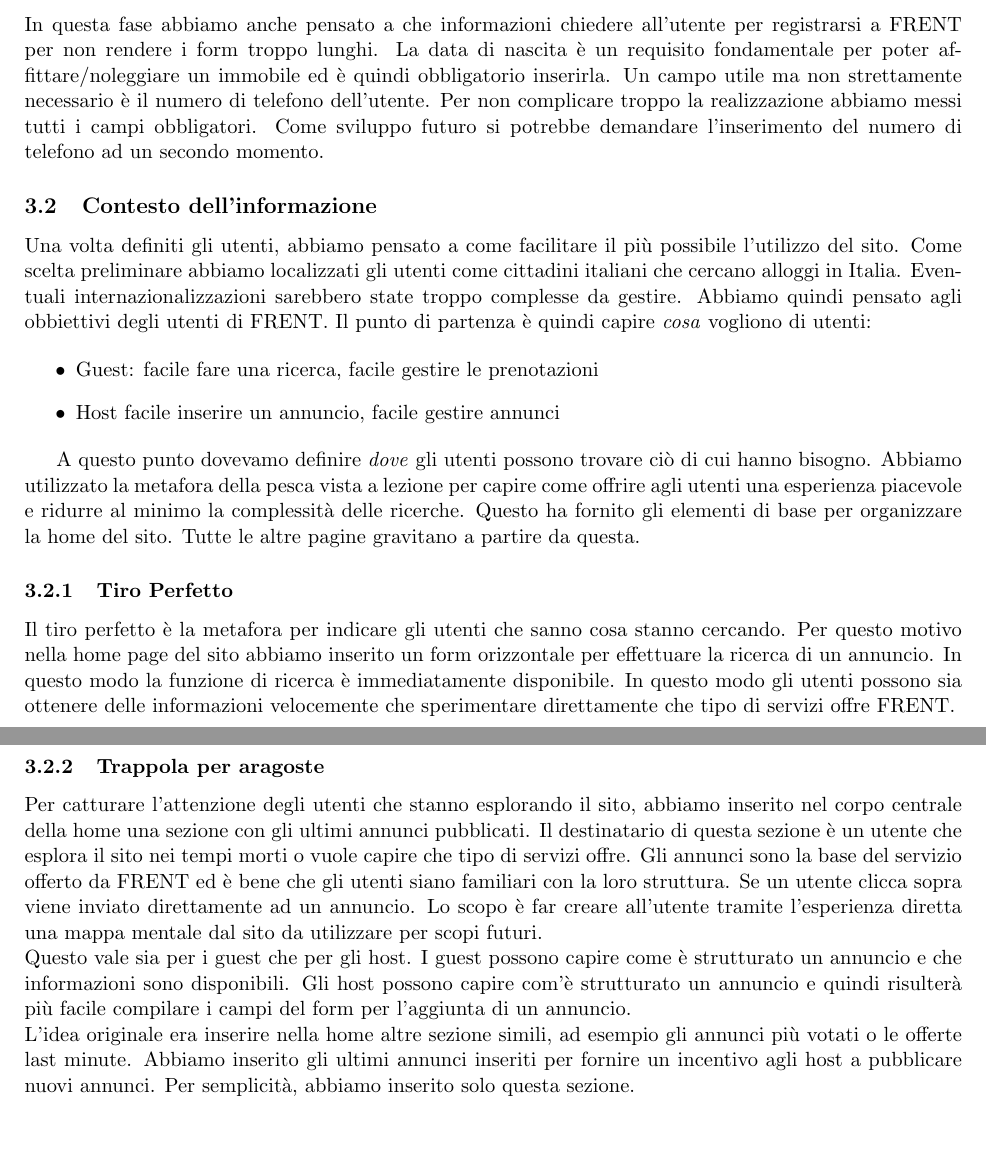
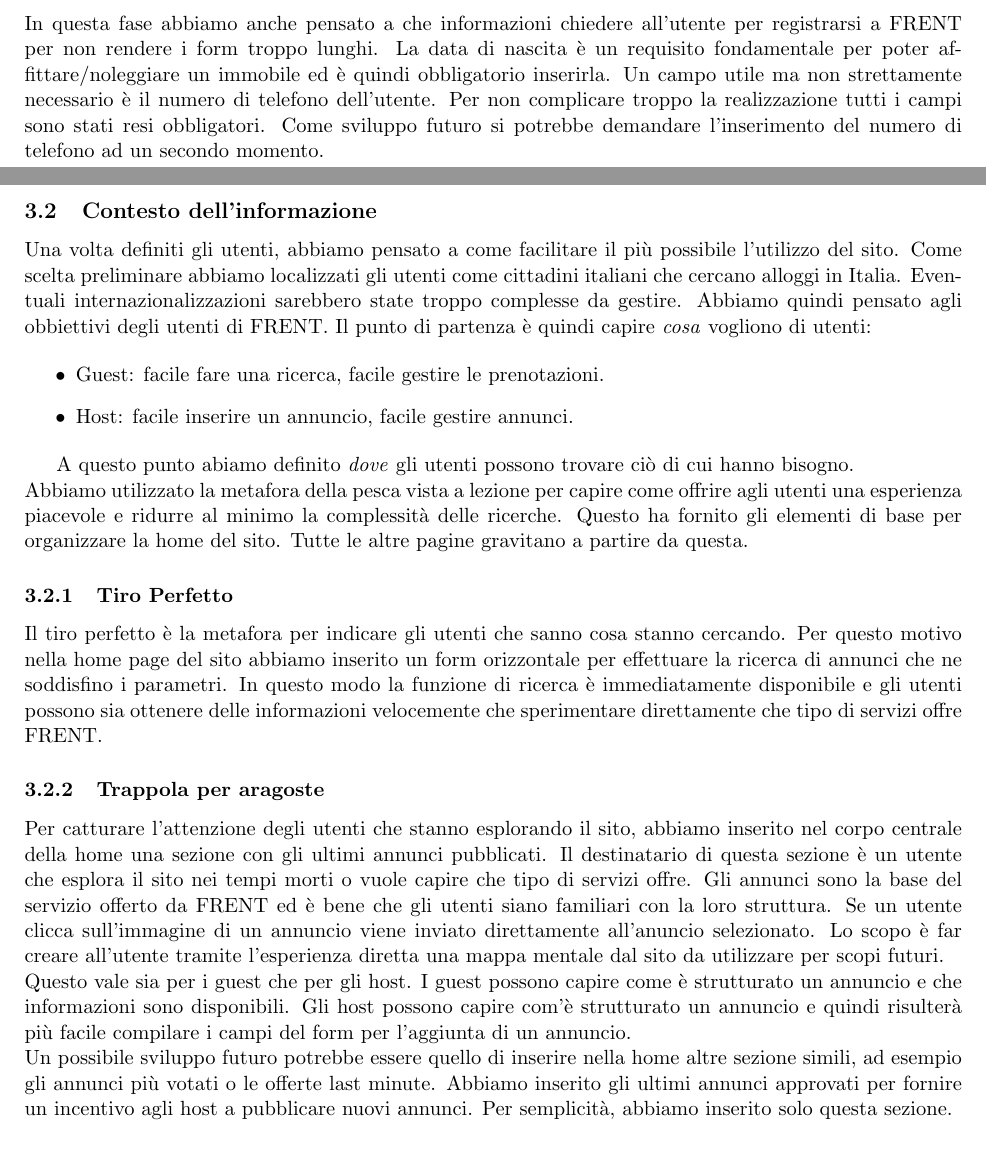
Before and after one commit to GiulioUmbrella/FRENT, a LaTeX document (relazione/1_relazione.tex, which reads relazione/4_progettazione.tex): two parts of pages 6 and 7 of 12, joined at a grey line, cut so that both start at the same text, the shorter picture padded with empty space. Compiled offline with pdfLaTeX.

Commit message:
FIxing progettazione

```diff
--- a/relazione/4_progettazione.tex
+++ b/relazione/4_progettazione.tex
@@ -20,25 +20,25 @@
 \end{figure}
 
 \subsubsection{Dati guest richiesti}
-In questa fase abbiamo anche pensato a che informazioni chiedere all'utente per registrarsi a FRENT per non rendere i form troppo lunghi. La data di nascita è un requisito fondamentale per poter affittare/noleggiare un immobile ed è quindi obbligatorio inserirla. Un campo utile ma non strettamente necessario è il numero di telefono dell'utente. Per non complicare troppo la realizzazione abbiamo messi tutti i campi obbligatori. Come sviluppo futuro si potrebbe demandare l'inserimento del numero di telefono ad un secondo momento.
+In questa fase abbiamo anche pensato a che informazioni chiedere all'utente per registrarsi a FRENT per non rendere i form troppo lunghi. La data di nascita è un requisito fondamentale per poter affittare/noleggiare un immobile ed è quindi obbligatorio inserirla. Un campo utile ma non strettamente necessario è il numero di telefono dell'utente. Per non complicare troppo la realizzazione tutti i campi sono stati resi obbligatori. Come sviluppo futuro si potrebbe demandare l'inserimento del numero di telefono ad un secondo momento.
 
 \subsection{Contesto dell'informazione }
 Una volta definiti gli utenti, abbiamo pensato a come facilitare il più possibile l'utilizzo del sito. Come scelta preliminare abbiamo localizzati gli utenti come cittadini italiani che cercano alloggi in Italia. Eventuali internazionalizzazioni sarebbero state troppo complesse da gestire. Abbiamo quindi pensato agli obbiettivi degli utenti di FRENT.  Il punto di partenza è quindi capire \textit{cosa} vogliono di utenti:
 
 \begin{itemize}
-\item Guest: facile fare una ricerca, facile gestire le prenotazioni
-\item Host facile inserire un annuncio, facile gestire annunci
+\item Guest: facile fare una ricerca, facile gestire le prenotazioni.
+\item Host: facile inserire un annuncio, facile gestire annunci.
 \end{itemize}
 
-A questo punto dovevamo definire \textit{dove} gli utenti possono trovare ciò di cui hanno bisogno. Abbiamo utilizzato la metafora della pesca vista a lezione per capire come offrire agli utenti una esperienza piacevole e ridurre al minimo la complessità delle ricerche. Questo ha fornito gli elementi di base per organizzare la home del sito. Tutte le altre pagine gravitano a partire da questa.
+A questo punto abiamo definito \textit{dove} gli utenti possono trovare ciò di cui hanno bisogno.\\ Abbiamo utilizzato la metafora della pesca vista a lezione per capire come offrire agli utenti una esperienza piacevole e ridurre al minimo la complessità delle ricerche. Questo ha fornito gli elementi di base per organizzare la home del sito. Tutte le altre pagine gravitano a partire da questa.
 
 \subsubsection{Tiro Perfetto}
-Il tiro perfetto è la metafora per indicare gli utenti che sanno cosa stanno cercando. Per questo motivo nella home page del sito abbiamo inserito un form orizzontale per effettuare la ricerca di un annuncio. In questo modo la funzione di ricerca è immediatamente disponibile. In questo modo gli utenti possono sia ottenere delle informazioni velocemente che sperimentare direttamente che tipo di servizi offre FRENT.
+Il tiro perfetto è la metafora per indicare gli utenti che sanno cosa stanno cercando. Per questo motivo nella home page del sito abbiamo inserito un form orizzontale per effettuare la ricerca di annunci che ne soddisfino i parametri. In questo modo la funzione di ricerca è immediatamente disponibile e gli utenti possono sia ottenere delle informazioni velocemente che sperimentare direttamente che tipo di servizi offre FRENT.
 
 \subsubsection{Trappola per aragoste}
-Per catturare l'attenzione degli utenti che stanno esplorando il sito, abbiamo inserito nel corpo centrale della home una sezione con gli ultimi annunci pubblicati. Il destinatario di questa sezione è un utente che esplora il sito nei tempi morti o vuole capire che tipo di servizi offre. Gli annunci sono la base del servizio offerto da FRENT ed è bene che gli utenti siano familiari con la loro struttura. Se un utente clicca sopra viene inviato direttamente ad un annuncio. Lo scopo è far creare all'utente tramite l'esperienza diretta una mappa mentale dal sito da utilizzare per scopi futuri. \\
+Per catturare l'attenzione degli utenti che stanno esplorando il sito, abbiamo inserito nel corpo centrale della home una sezione con gli ultimi annunci pubblicati. Il destinatario di questa sezione è un utente che esplora il sito nei tempi morti o vuole capire che tipo di servizi offre. Gli annunci sono la base del servizio offerto da FRENT ed è bene che gli utenti siano familiari con la loro struttura. Se un utente clicca sull'immagine di un annuncio viene inviato direttamente all'anuncio selezionato. Lo scopo è far creare all'utente tramite l'esperienza diretta una mappa mentale dal sito da utilizzare per scopi futuri. \\
 Questo vale sia per i guest che per gli host. I guest possono capire come è strutturato un annuncio e che informazioni sono disponibili. Gli host possono capire com'è strutturato un annuncio e quindi risulterà più facile compilare i campi del form per l'aggiunta di un annuncio. \\
-L'idea originale era inserire nella home altre sezione simili, ad esempio gli annunci più votati o le offerte last minute. Abbiamo inserito gli ultimi annunci inseriti per fornire un incentivo agli host a pubblicare nuovi annunci. Per semplicità, abbiamo inserito solo questa sezione. \\
+Un possibile sviluppo futuro potrebbe essere quello di inserire nella home altre sezione simili, ad esempio gli annunci più votati o le offerte last minute. Abbiamo inserito gli ultimi annunci approvati per fornire un incentivo agli host a pubblicare nuovi annunci. Per semplicità, abbiamo inserito solo questa sezione. \\
 
 \subsubsection{Boa di Segnalazione}
 La boa di segnalazione serve per ritrovare elementi informativi utili. Le boe di segnalazione in FRENT sono raggruppate in due zone, header e footer. Entrambe cambiano per utente generico e utente registrato.
```
Also changed, not shown: relazione/4_progettazione.tex (14 more changed lines).
